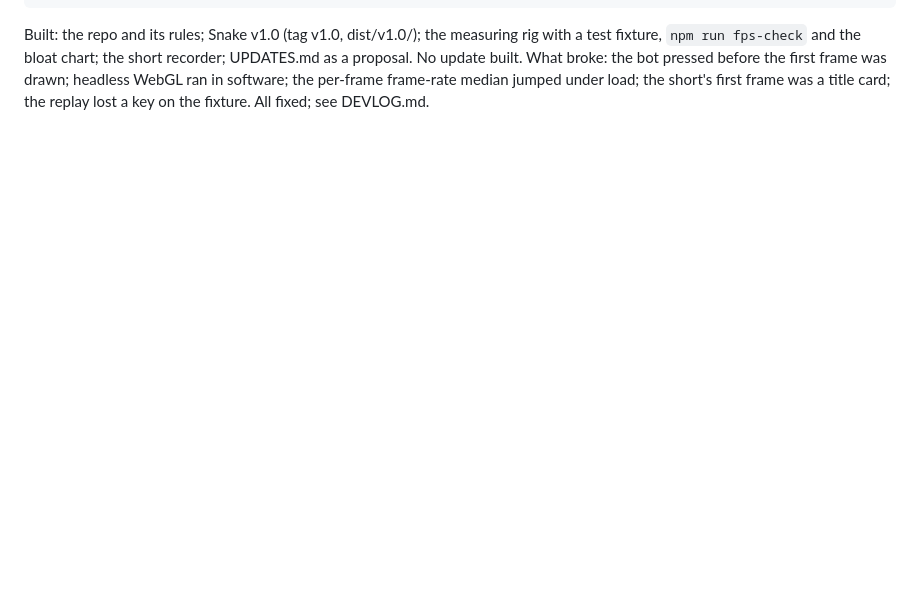
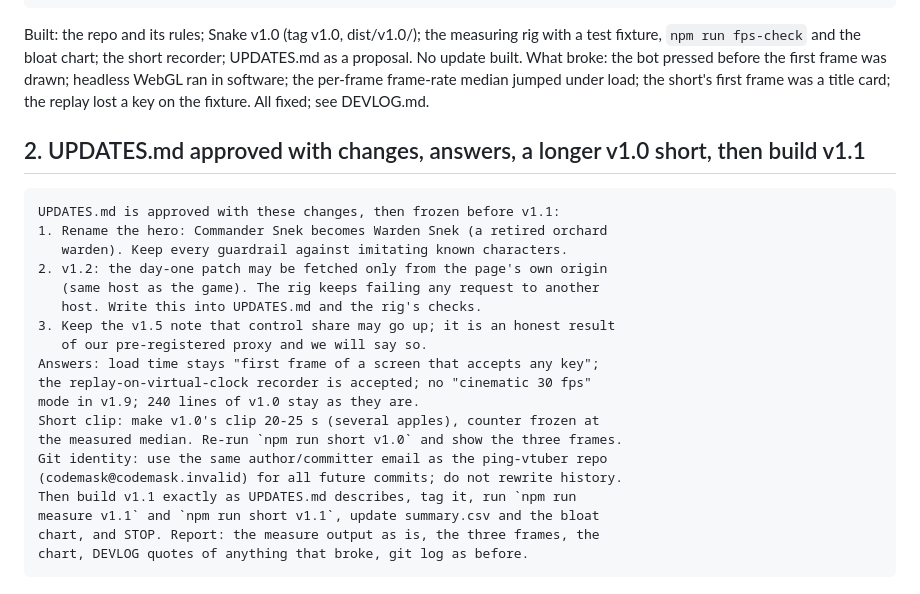
Before and after one commit to codemaskdev/aaa-snake, a Markdown page: PROMPTS.md, the part around the change. Rendered like a GitHub page; blank space fills up the shorter version.

Commit message:
UPDATES.md approved and frozen: Warden Snek, v1.2 patch from the game's own origin only, no slow-on-purpose mode
Co-Authored-By: Claude Opus 5.5 (1M context) <noreply@anthropic.com>

`````diff
--- a/PROMPTS.md
+++ b/PROMPTS.md
@@ -159,3 +159,27 @@ Built: the repo and its rules; Snake v1.0 (tag v1.0, dist/v1.0/); the measuring
 and the bloat chart; the short recorder; UPDATES.md as a proposal. No update built.
 What broke: the bot pressed before the first frame was drawn; headless WebGL ran in software; the per-frame frame-rate
 median jumped under load; the short's first frame was a title card; the replay lost a key on the fixture. All fixed; see DEVLOG.md.
+
+## 2. UPDATES.md approved with changes, answers, a longer v1.0 short, then build v1.1
+
+````text
+UPDATES.md is approved with these changes, then frozen before v1.1:
+1. Rename the hero: Commander Snek becomes Warden Snek (a retired orchard
+   warden). Keep every guardrail against imitating known characters.
+2. v1.2: the day-one patch may be fetched only from the page's own origin
+   (same host as the game). The rig keeps failing any request to another
+   host. Write this into UPDATES.md and the rig's checks.
+3. Keep the v1.5 note that control share may go up; it is an honest result
+   of our pre-registered proxy and we will say so.
+Answers: load time stays "first frame of a screen that accepts any key";
+the replay-on-virtual-clock recorder is accepted; no "cinematic 30 fps"
+mode in v1.9; 240 lines of v1.0 stay as they are.
+Short clip: make v1.0's clip 20-25 s (several apples), counter frozen at
+the measured median. Re-run `npm run short v1.0` and show the three frames.
+Git identity: use the same author/committer email as the ping-vtuber repo
+(codemask@codemask.invalid) for all future commits; do not rewrite history.
+Then build v1.1 exactly as UPDATES.md describes, tag it, run `npm run
+measure v1.1` and `npm run short v1.1`, update summary.csv and the bloat
+chart, and STOP. Report: the measure output as is, the three frames, the
+chart, DEVLOG quotes of anything that broke, git log as before.
+````
`````
Also changed, not shown: UPDATES.md (+19 -15 lines).
